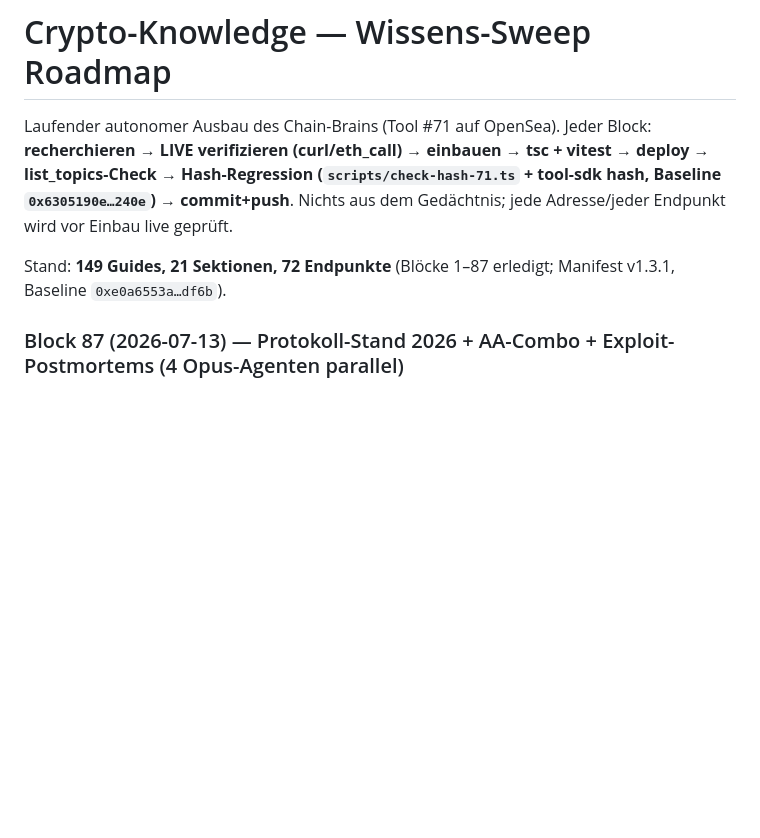
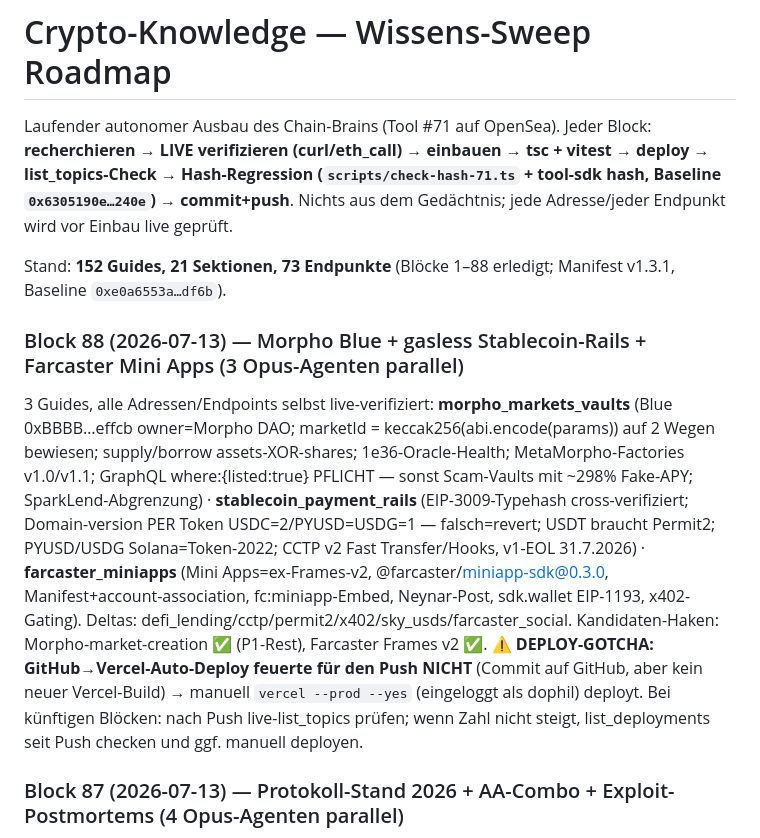
Before and after one commit to DerDoPhil/crypto-knowledge, a Markdown page: docs/SWEEP_ROADMAP.md, the part around the change. GitHub-like rendering; blank space fills up the shorter version.

Commit message:
roadmap: Block 88 (152 guides) — Morpho/payment-rails/miniapps + deploy-webhook gotcha
Co-Authored-By: Claude Fable 5 <noreply@anthropic.com>
Claude-Session: https://claude.ai/code/session_01RrBwRoyff6GvpcBtFBADQN

```diff
--- a/docs/SWEEP_ROADMAP.md
+++ b/docs/SWEEP_ROADMAP.md
@@ -6,7 +6,20 @@ list_topics-Check → Hash-Regression (`scripts/check-hash-71.ts` + tool-sdk has
 `0x6305190e…240e`) → commit+push**. Nichts aus dem Gedächtnis; jede Adresse/jeder
 Endpunkt wird vor Einbau live geprüft.
 
-Stand: **149 Guides, 21 Sektionen, 72 Endpunkte** (Blöcke 1–87 erledigt; Manifest v1.3.1, Baseline `0xe0a6553a…df6b`).
+Stand: **152 Guides, 21 Sektionen, 73 Endpunkte** (Blöcke 1–88 erledigt; Manifest v1.3.1, Baseline `0xe0a6553a…df6b`).
+
+### Block 88 (2026-07-13) — Morpho Blue + gasless Stablecoin-Rails + Farcaster Mini Apps (3 Opus-Agenten parallel)
+3 Guides, alle Adressen/Endpoints selbst live-verifiziert: **morpho_markets_vaults** (Blue 0xBBBB…effcb owner=Morpho DAO;
+marketId = keccak256(abi.encode(params)) auf 2 Wegen bewiesen; supply/borrow assets-XOR-shares; 1e36-Oracle-Health;
+MetaMorpho-Factories v1.0/v1.1; GraphQL where:{listed:true} PFLICHT — sonst Scam-Vaults mit ~298% Fake-APY; SparkLend-Abgrenzung) ·
+**stablecoin_payment_rails** (EIP-3009-Typehash cross-verifiziert; Domain-version PER Token USDC=2/PYUSD=USDG=1 — falsch=revert;
+USDT braucht Permit2; PYUSD/USDG Solana=Token-2022; CCTP v2 Fast Transfer/Hooks, v1-EOL 31.7.2026) ·
+**farcaster_miniapps** (Mini Apps=ex-Frames-v2, @farcaster/miniapp-sdk@0.3.0, Manifest+account-association,
+fc:miniapp-Embed, Neynar-Post, sdk.wallet EIP-1193, x402-Gating). Deltas: defi_lending/cctp/permit2/x402/sky_usds/farcaster_social.
+Kandidaten-Haken: Morpho-market-creation ✅ (P1-Rest), Farcaster Frames v2 ✅.
+**⚠️ DEPLOY-GOTCHA: GitHub→Vercel-Auto-Deploy feuerte für den Push NICHT** (Commit auf GitHub, aber kein neuer Vercel-Build) →
+manuell `vercel --prod --yes` (eingeloggt als dophil) deployt. Bei künftigen Blöcken: nach Push live-list_topics prüfen; wenn Zahl
+nicht steigt, list_deployments seit Push checken und ggf. manuell deployen.
 
 ### Block 87 (2026-07-13) — Protokoll-Stand 2026 + AA-Combo + Exploit-Postmortems (4 Opus-Agenten parallel)
 4 Guides aus 4 parallelen Opus-Research-Agenten, tragende Aussagen vom Lead nachverifiziert:
```
